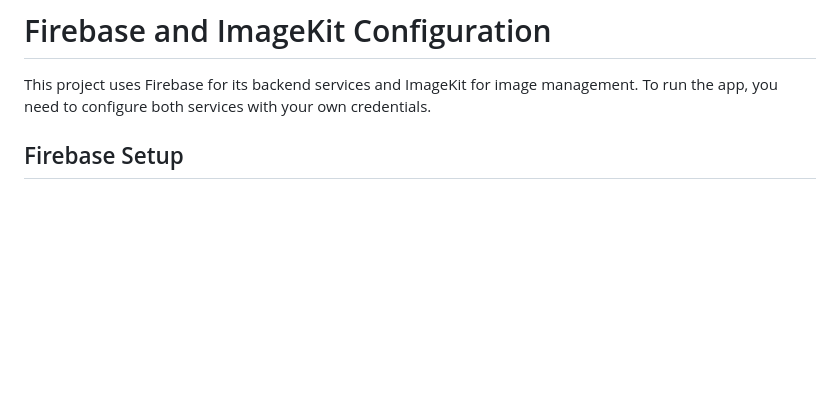
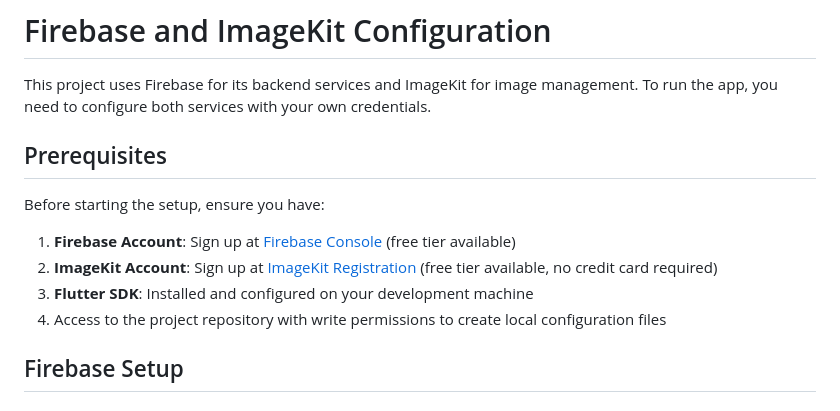
Before and after one commit to jtuiran4/AlquilameloAppV2, a Markdown page: API_SETUP.md, the part around the change. Drawn GitHub-style; blank space fills up the shorter version.

Commit message:
Add prerequisites section to API setup documentation
Co-authored-by: jtuiran4 <186895737+jtuiran4@users.noreply.github.com>

```diff
--- a/API_SETUP.md
+++ b/API_SETUP.md
@@ -1,6 +1,15 @@
 # Firebase and ImageKit Configuration
 
 This project uses Firebase for its backend services and ImageKit for image management. To run the app, you need to configure both services with your own credentials.
+
+## Prerequisites
+
+Before starting the setup, ensure you have:
+
+1. **Firebase Account**: Sign up at [Firebase Console](https://console.firebase.google.com/) (free tier available)
+2. **ImageKit Account**: Sign up at [ImageKit Registration](https://imagekit.io/registration) (free tier available, no credit card required)
+3. **Flutter SDK**: Installed and configured on your development machine
+4. Access to the project repository with write permissions to create local configuration files
 
 ## Firebase Setup
 
```
